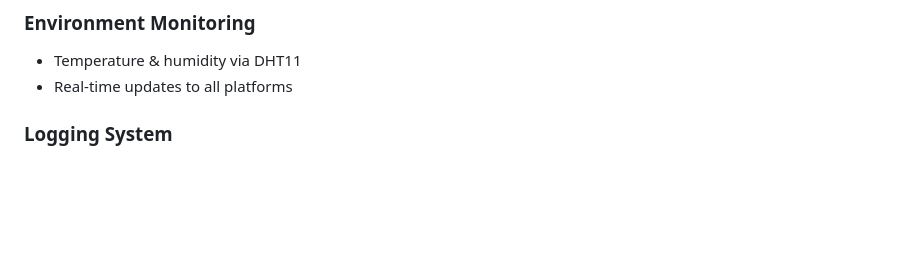
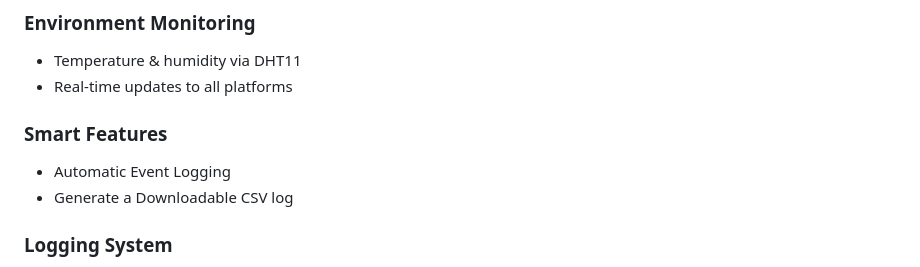
Before and after one commit to ChenChanveasna/spring_2026_iot_003_group_2, a Markdown page: Mini_Project/README.md, the part around the change. Rendered like a GitHub page; blank space fills up the shorter version.

```diff
--- a/Mini_Project/README.md
+++ b/Mini_Project/README.md
@@ -125,6 +125,10 @@ Handles:
 ### Environment Monitoring
 - Temperature & humidity via DHT11
 - Real-time updates to all platforms
+
+### Smart Features
+- Automatic Event Logging
+- Generate a Downloadable CSV log
 
 ### Logging System
 - All events stored in CSV
```
